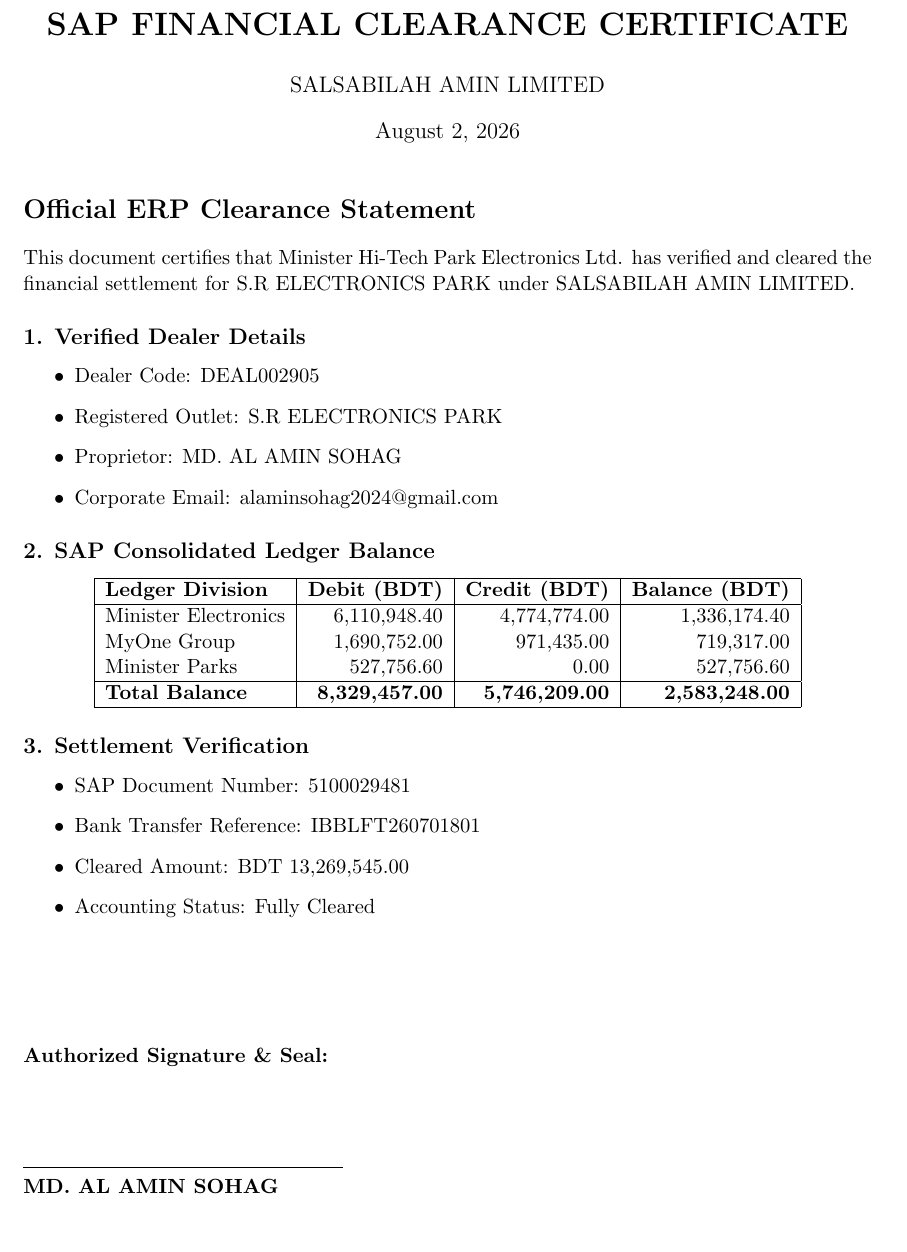
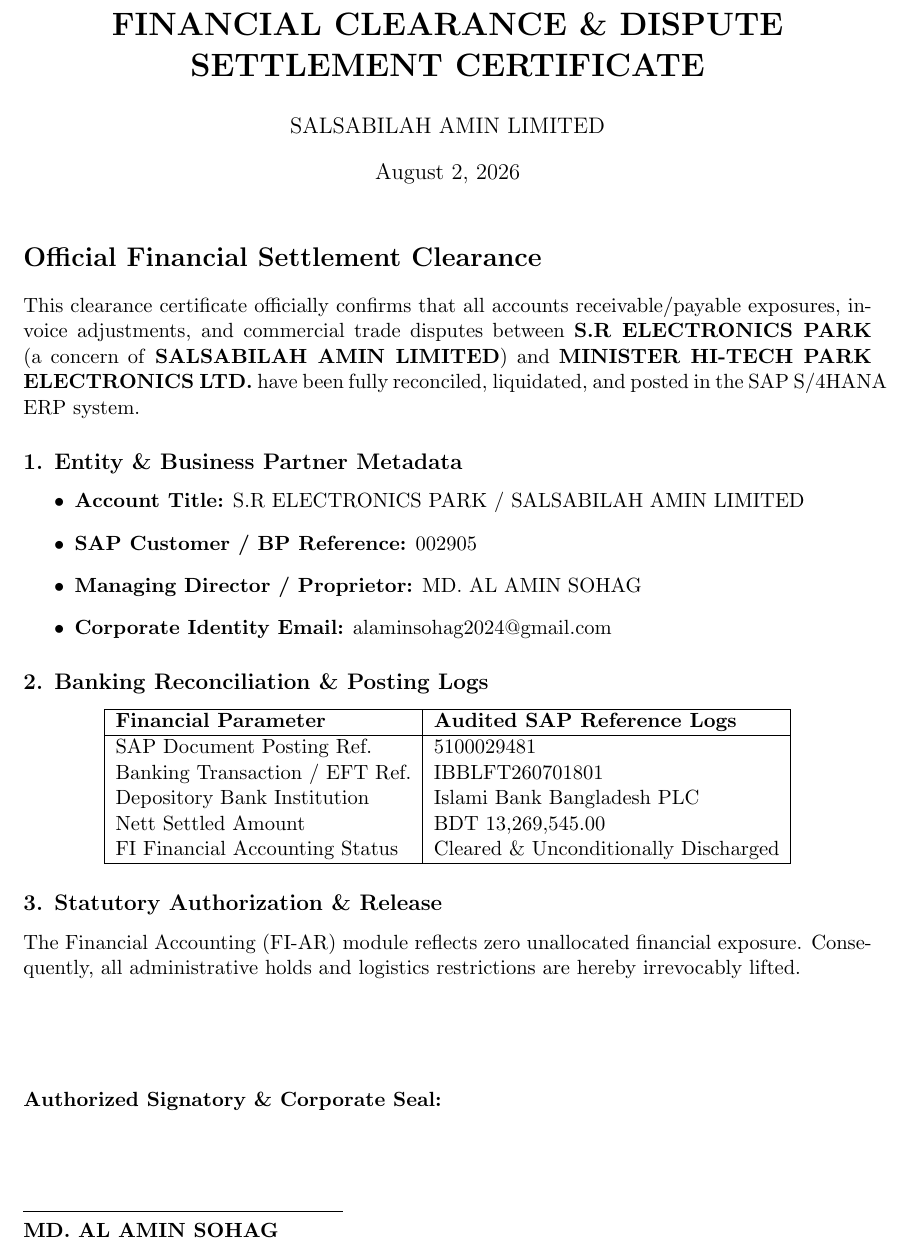
Before and after one commit to alaminsohagofficial/salsabilah-amin-operations, a LaTeX document (templates/sap_clearance_letter.tex): part of the page before the commit and part of page 1 of 2 after it, cut so that both start at the same text, the shorter picture padded with empty space. Compiled offline with pdfLaTeX.

Commit message:
Update sap_clearance_letter.tex

```diff
--- a/templates/sap_clearance_letter.tex
+++ b/templates/sap_clearance_letter.tex
@@ -1,53 +1,47 @@
 \documentclass[11pt,a4paper]{article}
 \usepackage[margin=1in]{geometry}
 
-\title{\textbf{SAP FINANCIAL CLEARANCE CERTIFICATE}}
+\title{\textbf{FINANCIAL CLEARANCE \& DISPUTE SETTLEMENT CERTIFICATE}}
 \author{SALSABILAH AMIN LIMITED}
 \date{August 2, 2026}
 
 \begin{document}
 \maketitle
 
-\section*{Official ERP Clearance Statement}
-This document certifies that Minister Hi-Tech Park Electronics Ltd. has verified and cleared the financial settlement for S.R ELECTRONICS PARK under SALSABILAH AMIN LIMITED.
+\section*{Official Financial Settlement Clearance}
+This clearance certificate officially confirms that all accounts receivable/payable exposures, invoice adjustments, and commercial trade disputes between \textbf{S.R ELECTRONICS PARK} (a concern of \textbf{SALSABILAH AMIN LIMITED}) and \textbf{MINISTER HI-TECH PARK ELECTRONICS LTD.} have been fully reconciled, liquidated, and posted in the SAP S/4HANA ERP system.
 
-\subsection*{1. Verified Dealer Details}
+\subsection*{1. Entity \& Business Partner Metadata}
 \begin{itemize}
-    \item Dealer Code: DEAL002905
-    \item Registered Outlet: S.R ELECTRONICS PARK
-    \item Proprietor: MD. AL AMIN SOHAG
-    \item Corporate Email: alaminsohag2024@gmail.com
+    \item \textbf{Account Title:} S.R ELECTRONICS PARK / SALSABILAH AMIN LIMITED
+    \item \textbf{SAP Customer / BP Reference:} 002905
+    \item \textbf{Managing Director / Proprietor:} MD. AL AMIN SOHAG
+    \item \textbf{Corporate Identity Email:} alaminsohag2024@gmail.com
 \end{itemize}
 
-\subsection*{2. SAP Consolidated Ledger Balance}
+\subsection*{2. Banking Reconciliation \& Posting Logs}
 \begin{center}
-\begin{tabular}{|l|r|r|r|}
+\begin{tabular}{|l|l|}
 \hline
-\textbf{Ledger Division} & \textbf{Debit (BDT)} & \textbf{Credit (BDT)} & \textbf{Balance (BDT)} \\
+\textbf{Financial Parameter} & \textbf{Audited SAP Reference Logs} \\
 \hline
-Minister Electronics & 6,110,948.40 & 4,774,774.00 & 1,336,174.40 \\
-MyOne Group & 1,690,752.00 & 971,435.00 & 719,317.00 \\
-Minister Parks & 527,756.60 & 0.00 & 527,756.60 \\
-\hline
-\textbf{Total Balance} & \textbf{8,329,457.00} & \textbf{5,746,209.00} & \textbf{2,583,248.00} \\
+SAP Document Posting Ref. & 5100029481 \\
+Banking Transaction / EFT Ref. & IBBLFT260701801 \\
+Depository Bank Institution & Islami Bank Bangladesh PLC \\
+Nett Settled Amount & BDT 13,269,545.00 \\
+FI Financial Accounting Status & Cleared \& Unconditionally Discharged \\
 \hline
 \end{tabular}
 \end{center}
 
-\subsection*{3. Settlement Verification}
-\begin{itemize}
-    \item SAP Document Number: 5100029481
-    \item Bank Transfer Reference: IBBLFT260701801
-    \item Cleared Amount: BDT 13,269,545.00
-    \item Accounting Status: Fully Cleared
-\end{itemize}
+\subsection*{3. Statutory Authorization \& Release}
+The Financial Accounting (FI-AR) module reflects zero unallocated financial exposure. Consequently, all administrative holds and logistics restrictions are hereby irrevocably lifted.
 
 \vspace{2cm}
 \noindent
-\textbf{Authorized Signature \& Seal:}\\[1.5cm]
+\textbf{Authorized Signatory \& Corporate Seal:}\\[1.5cm]
 \rule{6cm}{0.4pt}\\
 \textbf{MD. AL AMIN SOHAG}\\
 Managing Director, Salsabilah Amin Limited\\
 Proprietor, S.R Electronics Park
-
 \end{document}
```
